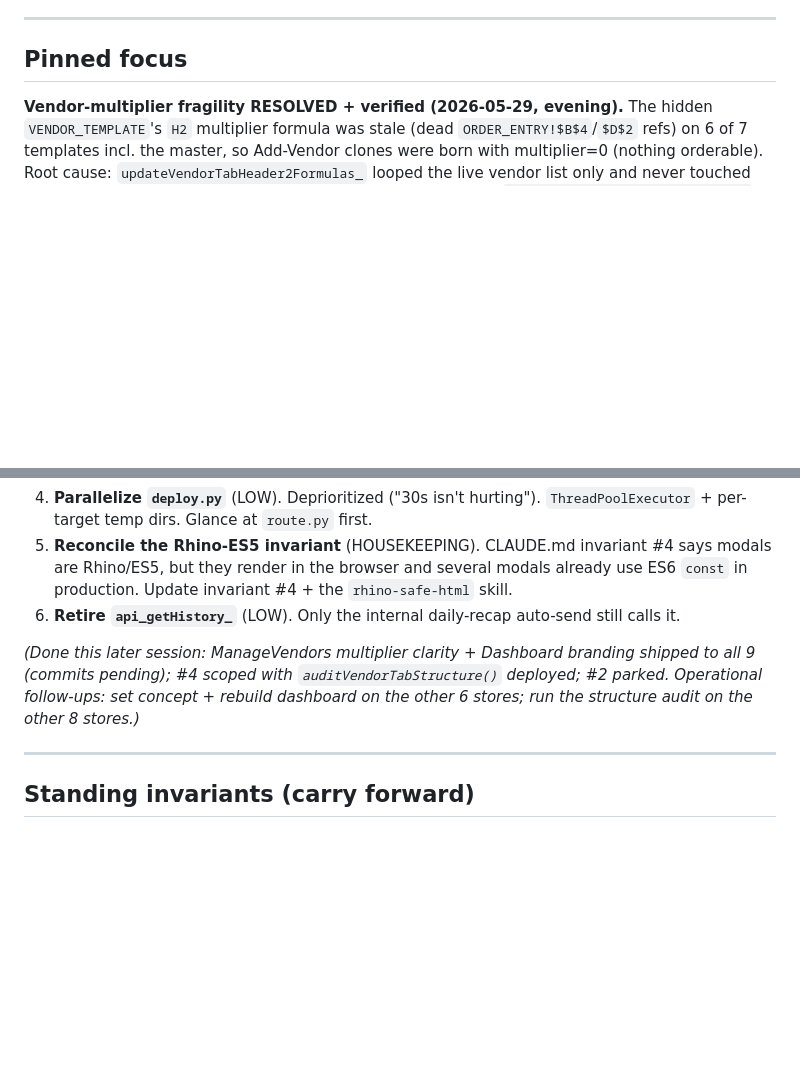
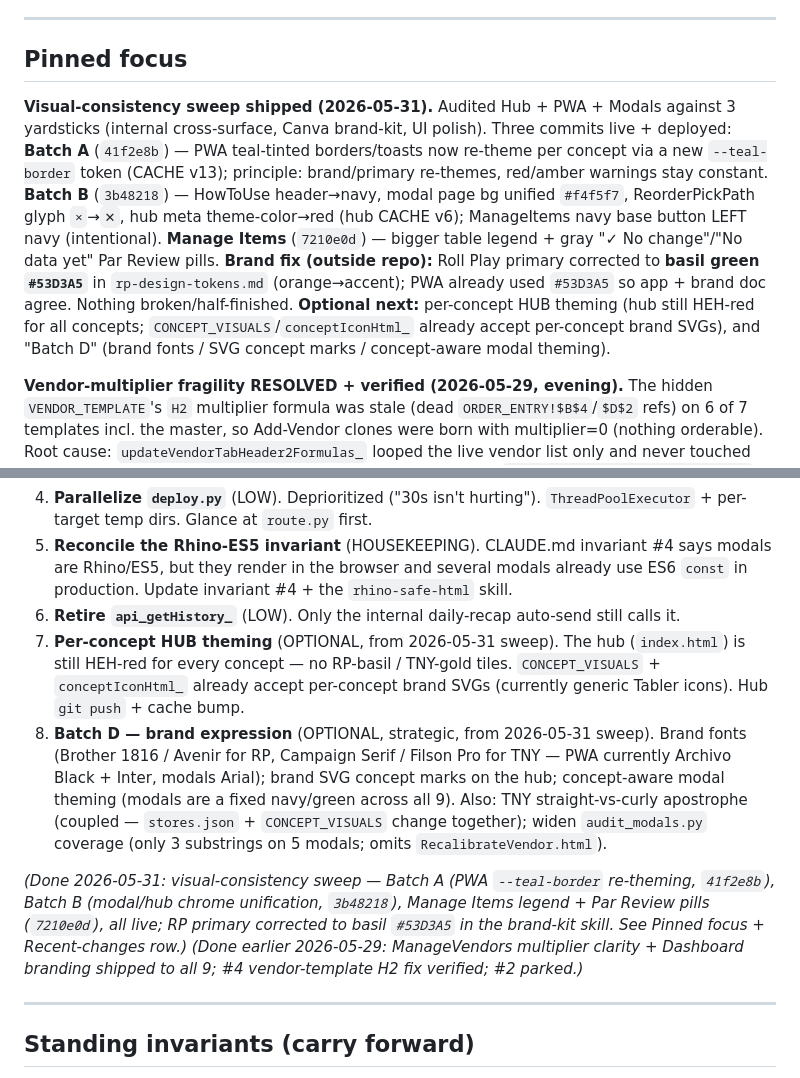
Before and after one commit to SebHEH/mog-mobile, a Markdown page: docs/MOG_CurrentState.md, 2 parts joined by grey strips. Rendered like a GitHub page; blank space fills up the shorter version.

Commit message:
docs: session handoff 2026-05-31 - visual consistency sweep + basil brand fix

```diff
--- a/docs/MOG_CurrentState.md
+++ b/docs/MOG_CurrentState.md
@@ -7,6 +7,8 @@ If this doc and `CLAUDE.md` conflict on a specific fact, `CLAUDE.md` wins for st
 ---
 
 ## Pinned focus
+
+**Visual-consistency sweep shipped (2026-05-31).** Audited Hub + PWA + Modals against 3 yardsticks (internal cross-surface, Canva brand-kit, UI polish). Three commits live + deployed: **Batch A** (`41f2e8b`) — PWA teal-tinted borders/toasts now re-theme per concept via a new `--teal-border` token (CACHE v13); principle: brand/primary re-themes, red/amber warnings stay constant. **Batch B** (`3b48218`) — HowToUse header→navy, modal page bg unified `#f4f5f7`, ReorderPickPath glyph `×`→`✕`, hub meta theme-color→red (hub CACHE v6); ManageItems navy base button LEFT navy (intentional). **Manage Items** (`7210e0d`) — bigger table legend + gray "✓ No change"/"No data yet" Par Review pills. **Brand fix (outside repo):** Roll Play primary corrected to **basil green `#53D3A5`** in `rp-design-tokens.md` (orange→accent); PWA already used `#53D3A5` so app + brand doc agree. Nothing broken/half-finished. **Optional next:** per-concept HUB theming (hub still HEH-red for all concepts; `CONCEPT_VISUALS`/`conceptIconHtml_` already accept per-concept brand SVGs), and "Batch D" (brand fonts / SVG concept marks / concept-aware modal theming).
 
 **Vendor-multiplier fragility RESOLVED + verified (2026-05-29, evening).** The hidden `VENDOR_TEMPLATE`'s `H2` multiplier formula was stale (dead `ORDER_ENTRY!$B$4`/`$D$2` refs) on 6 of 7 templates incl. the master, so Add-Vendor clones were born with multiplier=0 (nothing orderable). Root cause: `updateVendorTabHeader2Formulas_` looped the live vendor list only and never touched the hidden template. Fix shipped to all 9 + master (push only): `updateVendorTabHeader2Formulas_` now also repairs the template; `vendorTabH2Formula_()` is the canonical single source; new non-destructive menu **Sync Vendor Multiplier Formulas**; fail-safe Add Vendor (dropped the `ss.getSheets()[3]` fallback); `reestablishVendorTemplate_` + menu recovers templateless stores. **VERIFIED clean across all 9 + master from fresh xlsx exports: template present everywhere, all H2 = AD2/AE3, zero stale tabs; tnytf Setup re-run.** Cosmetic #4 (branding / dead-zone strip) DROPPED; `migrateVendorTabs`/`brandAndStripVendorTab_` shelved in-file (unwired from menu, safe to delete). Sheets proven healthy (tabs are identical clones; the `M3`/`I4`/`K4` audit "variants" were just `__xludf.DUMMYFUNCTION` cached-value tails). The (A)/(B)/(C) items and "#4 build is next session" below are SUPERSEDED, kept for history.
 
@@ -34,8 +36,11 @@ _Earlier the same day (later session) — superseded context:_ Two shipped + #4
 4. **Parallelize `deploy.py`** (LOW). Deprioritized ("30s isn't hurting"). `ThreadPoolExecutor` + per-target temp dirs. Glance at `route.py` first.
 5. **Reconcile the Rhino-ES5 invariant** (HOUSEKEEPING). CLAUDE.md invariant #4 says modals are Rhino/ES5, but they render in the browser and several modals already use ES6 `const` in production. Update invariant #4 + the `rhino-safe-html` skill.
 6. **Retire `api_getHistory_`** (LOW). Only the internal daily-recap auto-send still calls it.
+7. **Per-concept HUB theming** (OPTIONAL, from 2026-05-31 sweep). The hub (`index.html`) is still HEH-red for every concept — no RP-basil / TNY-gold tiles. `CONCEPT_VISUALS` + `conceptIconHtml_` already accept per-concept brand SVGs (currently generic Tabler icons). Hub `git push` + cache bump.
+8. **Batch D — brand expression** (OPTIONAL, strategic, from 2026-05-31 sweep). Brand fonts (Brother 1816 / Avenir for RP, Campaign Serif / Filson Pro for TNY — PWA currently Archivo Black + Inter, modals Arial); brand SVG concept marks on the hub; concept-aware modal theming (modals are a fixed navy/green across all 9). Also: TNY straight-vs-curly apostrophe (coupled — `stores.json` + `CONCEPT_VISUALS` change together); widen `audit_modals.py` coverage (only 3 substrings on 5 modals; omits `RecalibrateVendor.html`).
 
-*(Done this later session: ManageVendors multiplier clarity + Dashboard branding shipped to all 9 (commits pending); #4 scoped with `auditVendorTabStructure()` deployed; #2 parked. Operational follow-ups: set concept + rebuild dashboard on the other 6 stores; run the structure audit on the other 8 stores.)*
+*(Done 2026-05-31: visual-consistency sweep — Batch A (PWA `--teal-border` re-theming, `41f2e8b`), Batch B (modal/hub chrome unification, `3b48218`), Manage Items legend + Par Review pills (`7210e0d`), all live; RP primary corrected to basil `#53D3A5` in the brand-kit skill. See Pinned focus + Recent-changes row.)*
+*(Done earlier 2026-05-29: ManageVendors multiplier clarity + Dashboard branding shipped to all 9; #4 vendor-template H2 fix verified; #2 parked.)*
 
 ---
 
```
Also changed, not shown: other parts of docs/MOG_CurrentState.md (+1 -0 lines), CLAUDE.md (+1 -1 lines), docs/MOG_SessionHandoff_2026_05_31.md (added, +125 -0 lines).
